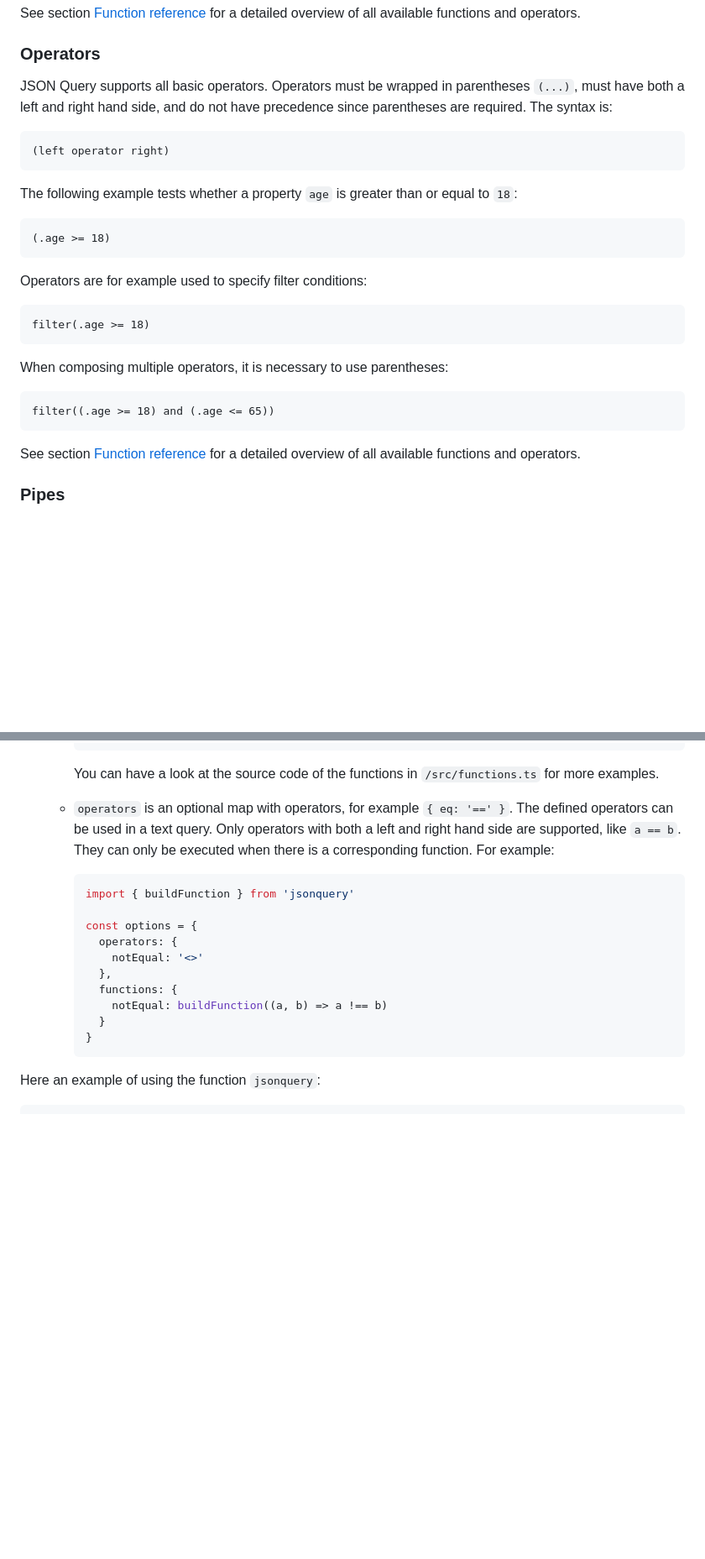
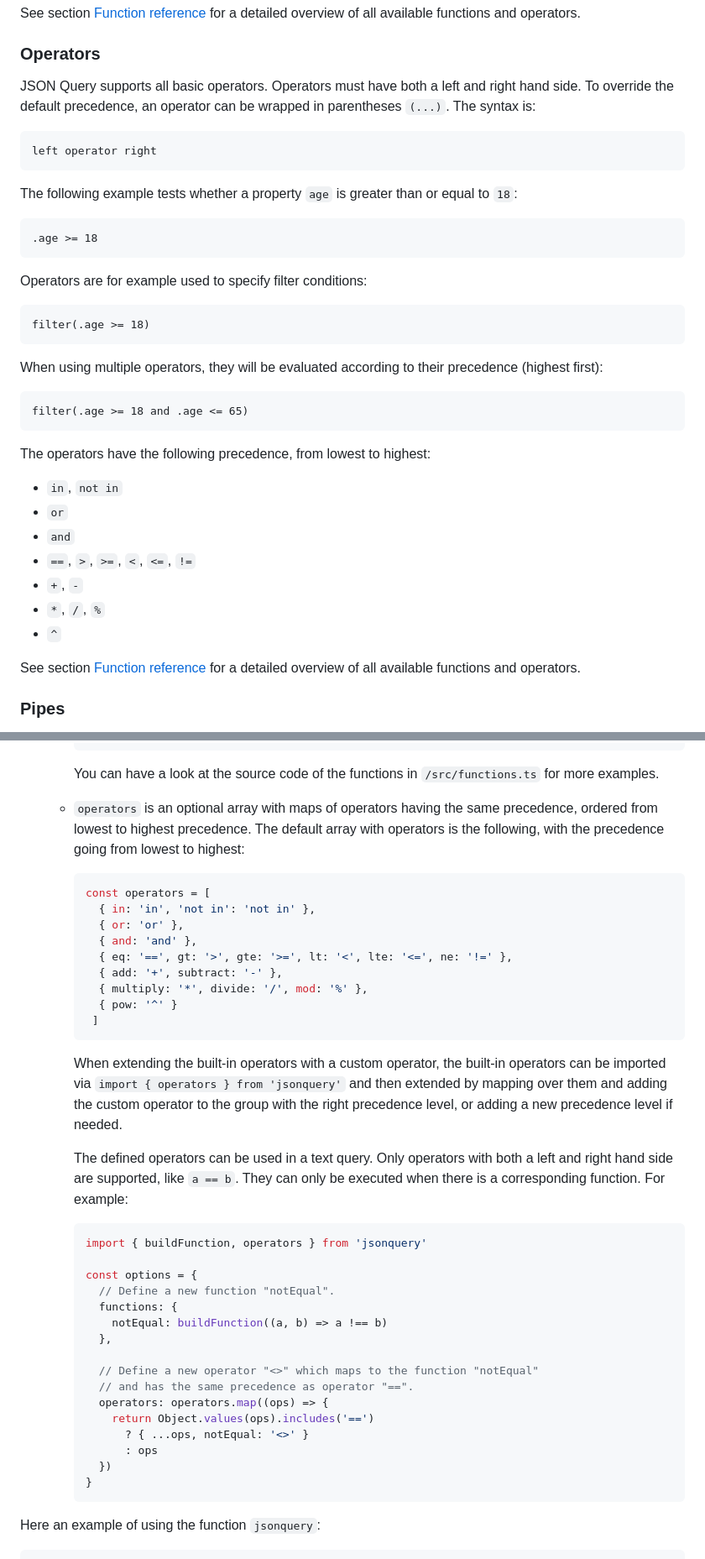
Before and after one commit to jsonquerylang/jsonquery, a Markdown page: README.md, 2 parts joined by grey strips. Shown at 84% size. Drawn GitHub-style; blank space fills up the shorter version.

Commit message:
feat: update docs about operators

````diff
--- a/README.md
+++ b/README.md
@@ -184,16 +184,16 @@ See section [Function reference](reference/functions.md) for a detailed overview
 
 ### Operators
 
-JSON Query supports all basic operators. Operators must be wrapped in parentheses `(...)`, must have both a left and right hand side, and do not have precedence since parentheses are required. The syntax is:
+JSON Query supports all basic operators. Operators must have both a left and right hand side. To override the default precedence, an operator can be wrapped in parentheses `(...)`. The syntax is:
 
 ```text
-(left operator right)
+left operator right
 ```
 
 The following example tests whether a property `age` is greater than or equal to `18`:
 
 ```text
-(.age >= 18)
+.age >= 18
 ```
 
 Operators are for example used to specify filter conditions:
@@ -202,11 +202,21 @@ Operators are for example used to specify filter conditions:
 filter(.age >= 18)
 ```
 
-When composing multiple operators, it is necessary to use parentheses:
+When using multiple operators, they will be evaluated according to their precedence (highest first):
 
 ```text
-filter((.age >= 18) and (.age <= 65))
+filter(.age >= 18 and .age <= 65)
 ```
+
+The operators have the following precedence, from lowest to highest:
+
+- `in`, `not in`
+- `or`
+- `and`
+- `==`, `>`, `>=`, `<`, `<=`, `!=`
+- `+`, `-`
+- `*`, `/`, `%`
+- `^`
 
 See section [Function reference](reference/functions.md) for a detailed overview of all available functions and operators.
 
@@ -384,18 +394,41 @@ Here:
       ```
 
       You can have a look at the source code of the functions in `/src/functions.ts` for more examples.
-  - `operators` is an optional map with operators, for example `{ eq: '==' }`. The defined operators can be used in a text query. Only operators with both a left and right hand side are supported, like `a == b`. They can only be executed when there is a corresponding function. For example:
+
+  - `operators` is an optional array with maps of operators having the same precedence, ordered from lowest to highest precedence. The default array with operators is the following, with the precedence going from lowest to highest:
+
+    ```js
+    const operators = [
+      { in: 'in', 'not in': 'not in' },
+      { or: 'or' },
+      { and: 'and' },
+      { eq: '==', gt: '>', gte: '>=', lt: '<', lte: '<=', ne: '!=' },
+      { add: '+', subtract: '-' },
+      { multiply: '*', divide: '/', mod: '%' },
+      { pow: '^' }
+     ]
+    ```
+
+    When extending the built-in operators with a custom operator, the built-in operators can be imported via `import { operators } from 'jsonquery'` and then extended by mapping over them and adding the custom operator to the group with the right precedence level, or adding a new precedence level if needed.
+
+    The defined operators can be used in a text query. Only operators with both a left and right hand side are supported, like `a == b`. They can only be executed when there is a corresponding function. For example:
 
       ```js
-      import { buildFunction } from 'jsonquery'
+      import { buildFunction, operators } from 'jsonquery'
 
       const options = {
-        operators: {
-          notEqual: '<>'
-        },
+        // Define a new function "notEqual".
         functions: {
           notEqual: buildFunction((a, b) => a !== b)
-        }
+        },
+
+        // Define a new operator "<>" which maps to the function "notEqual"
+        // and has the same precedence as operator "==".
+        operators: operators.map((ops) => {
+          return Object.values(ops).includes('==')
+            ? { ...ops, notEqual: '<>' }
+            : ops
+        })
       }
       ```
 
````
Also changed, not shown: other parts of README.md (+1 -7 lines).
